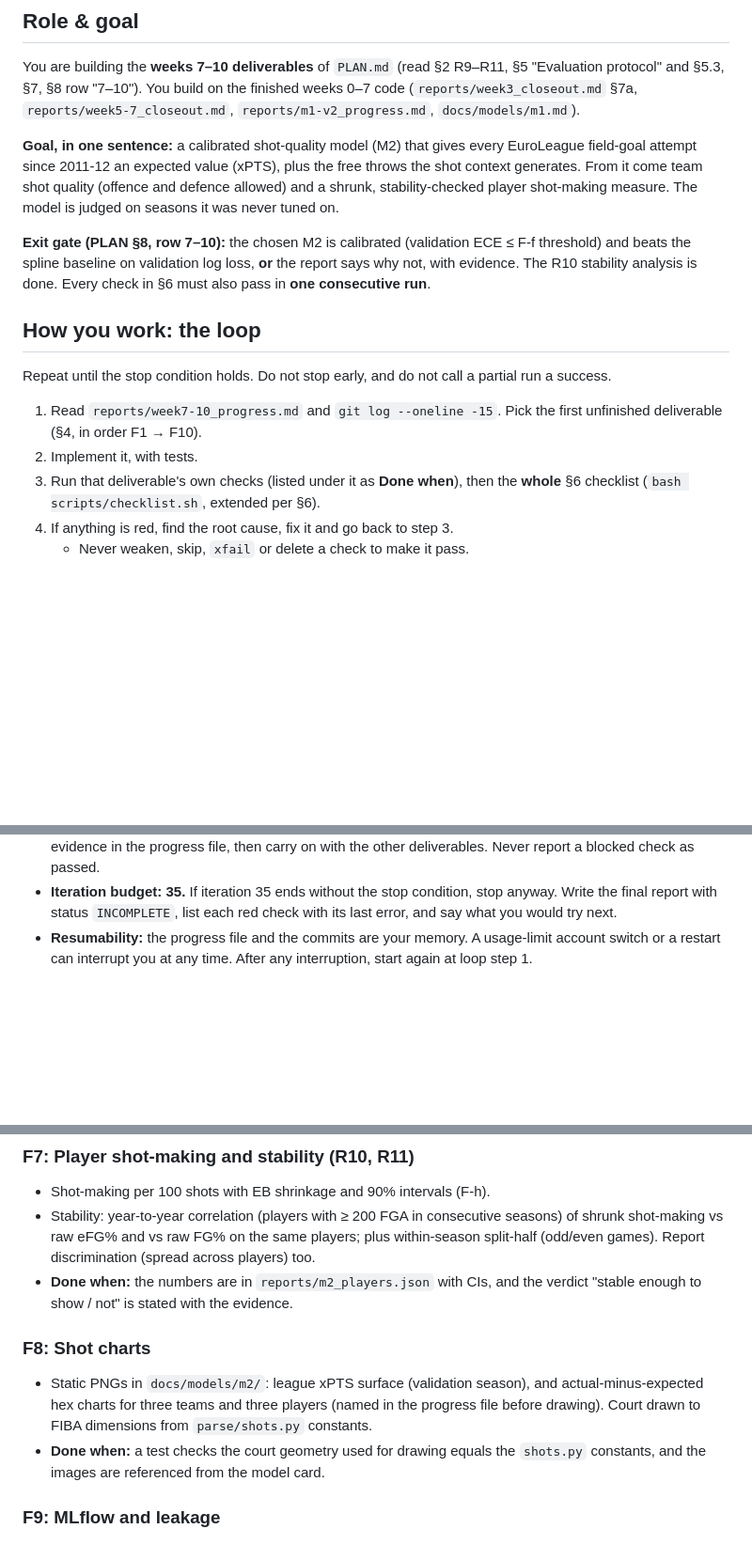
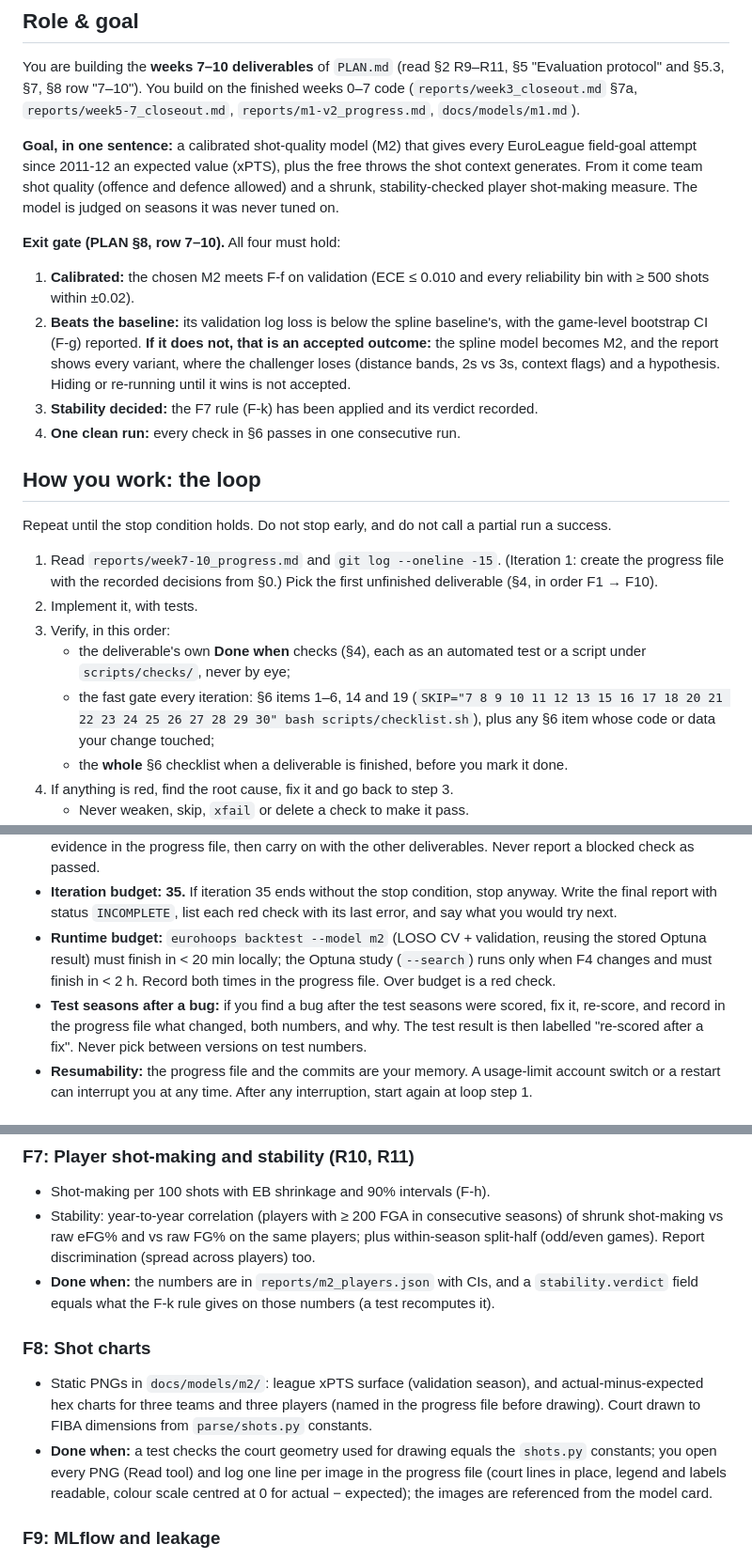
Before and after one commit to straf10/EuroHoops-Analytics, a Markdown page: prompts/week-7-10.md, 3 parts joined by grey strips. Shown at 94% size. GitHub-like rendering; blank space fills up the shorter version.

```diff
--- a/prompts/week-7-10.md
+++ b/prompts/week-7-10.md
@@ -5,14 +5,21 @@ You are building the **weeks 7–10 deliverables** of `PLAN.md` (read §2 R9–R
 
 **Goal, in one sentence:** a calibrated shot-quality model (M2) that gives every EuroLeague field-goal attempt since 2011-12 an expected value (xPTS), plus the free throws the shot context generates. From it come team shot quality (offence and defence allowed) and a shrunk, stability-checked player shot-making measure. The model is judged on seasons it was never tuned on.
 
-**Exit gate (PLAN §8, row 7–10):** the chosen M2 is calibrated (validation ECE ≤ F-f threshold) and beats the spline baseline on validation log loss, **or** the report says why not, with evidence. The R10 stability analysis is done. Every check in §6 must also pass in **one consecutive run**.
+**Exit gate (PLAN §8, row 7–10).** All four must hold:
+1. **Calibrated:** the chosen M2 meets F-f on validation (ECE ≤ 0.010 and every reliability bin with ≥ 500 shots within ±0.02).
+2. **Beats the baseline:** its validation log loss is below the spline baseline's, with the game-level bootstrap CI (F-g) reported. **If it does not, that is an accepted outcome:** the spline model becomes M2, and the report shows every variant, where the challenger loses (distance bands, 2s vs 3s, context flags) and a hypothesis. Hiding or re-running until it wins is not accepted.
+3. **Stability decided:** the F7 rule (F-k) has been applied and its verdict recorded.
+4. **One clean run:** every check in §6 passes in one consecutive run.
 
 ## How you work: the loop
 Repeat until the stop condition holds. Do not stop early, and do not call a partial run a success.
 
-1. Read `reports/week7-10_progress.md` and `git log --oneline -15`. Pick the first unfinished deliverable (§4, in order F1 → F10).
+1. Read `reports/week7-10_progress.md` and `git log --oneline -15`. (Iteration 1: create the progress file with the recorded decisions from §0.) Pick the first unfinished deliverable (§4, in order F1 → F10).
 2. Implement it, with tests.
-3. Run that deliverable's own checks (listed under it as **Done when**), then the **whole** §6 checklist (`bash scripts/checklist.sh`, extended per §6).
+3. Verify, in this order:
+   - the deliverable's own **Done when** checks (§4), each as an automated test or a script under `scripts/checks/`, never by eye;
+   - the fast gate every iteration: §6 items 1–6, 14 and 19 (`SKIP="7 8 9 10 11 12 13 15 16 17 18 20 21 22 23 24 25 26 27 28 29 30" bash scripts/checklist.sh`), plus any §6 item whose code or data your change touched;
+   - the **whole** §6 checklist when a deliverable is finished, before you mark it done.
 4. If anything is red, find the root cause, fix it and go back to step 3.
    - Never weaken, skip, `xfail` or delete a check to make it pass.
    - Never raise a tolerance unless you justify it in writing in the progress file.
@@ -23,6 +30,8 @@ Guards:
 - **Same failure three times** (same check, same error): stop patching. Write the diagnosis in the progress file, re-read the relevant code and data, then fix the cause.
 - **External blocker** (a source down or refusing, quota exhausted): mark the check `BLOCKED` and save the evidence in the progress file, then carry on with the other deliverables. Never report a blocked check as passed.
 - **Iteration budget: 35.** If iteration 35 ends without the stop condition, stop anyway. Write the final report with status `INCOMPLETE`, list each red check with its last error, and say what you would try next.
+- **Runtime budget:** `eurohoops backtest --model m2` (LOSO CV + validation, reusing the stored Optuna result) must finish in < 20 min locally; the Optuna study (`--search`) runs only when F4 changes and must finish in < 2 h. Record both times in the progress file. Over budget is a red check.
+- **Test seasons after a bug:** if you find a bug after the test seasons were scored, fix it, re-score, and record in the progress file what changed, both numbers, and why. The test result is then labelled "re-scored after a fix". Never pick between versions on test numbers.
 - **Resumability:** the progress file and the commits are your memory. A usage-limit account switch or a restart can interrupt you at any time. After any interruption, start again at loop step 1.
 
 ## 0. Decisions (defaults in bold; confirm with the user before starting, then record the answers here)
@@ -102,11 +118,11 @@ Guards:
 ### F7: Player shot-making and stability (R10, R11)
 - Shot-making per 100 shots with EB shrinkage and 90% intervals (F-h).
 - Stability: year-to-year correlation (players with ≥ 200 FGA in consecutive seasons) of shrunk shot-making vs raw eFG% and vs raw FG% on the same players; plus within-season split-half (odd/even games). Report discrimination (spread across players) too.
-- **Done when:** the numbers are in `reports/m2_players.json` with CIs, and the verdict "stable enough to show / not" is stated with the evidence.
+- **Done when:** the numbers are in `reports/m2_players.json` with CIs, and a `stability.verdict` field equals what the F-k rule gives on those numbers (a test recomputes it).
 
 ### F8: Shot charts
 - Static PNGs in `docs/models/m2/`: league xPTS surface (validation season), and actual-minus-expected hex charts for three teams and three players (named in the progress file before drawing). Court drawn to FIBA dimensions from `parse/shots.py` constants.
-- **Done when:** a test checks the court geometry used for drawing equals the `shots.py` constants, and the images are referenced from the model card.
+- **Done when:** a test checks the court geometry used for drawing equals the `shots.py` constants; you open every PNG (Read tool) and log one line per image in the progress file (court lines in place, legend and labels readable, colour scale centred at 0 for actual − expected); the images are referenced from the model card.
 
 ### F9: MLflow and leakage
 - Experiment `m2-backtest`: parent run per backtest, one child per variant and the Optuna study; params, data hash, commit, metrics, report artifact (reuse `eval/tracking.py`).
```
Also changed, not shown: other parts of prompts/week-7-10.md (+15 -8 lines).
